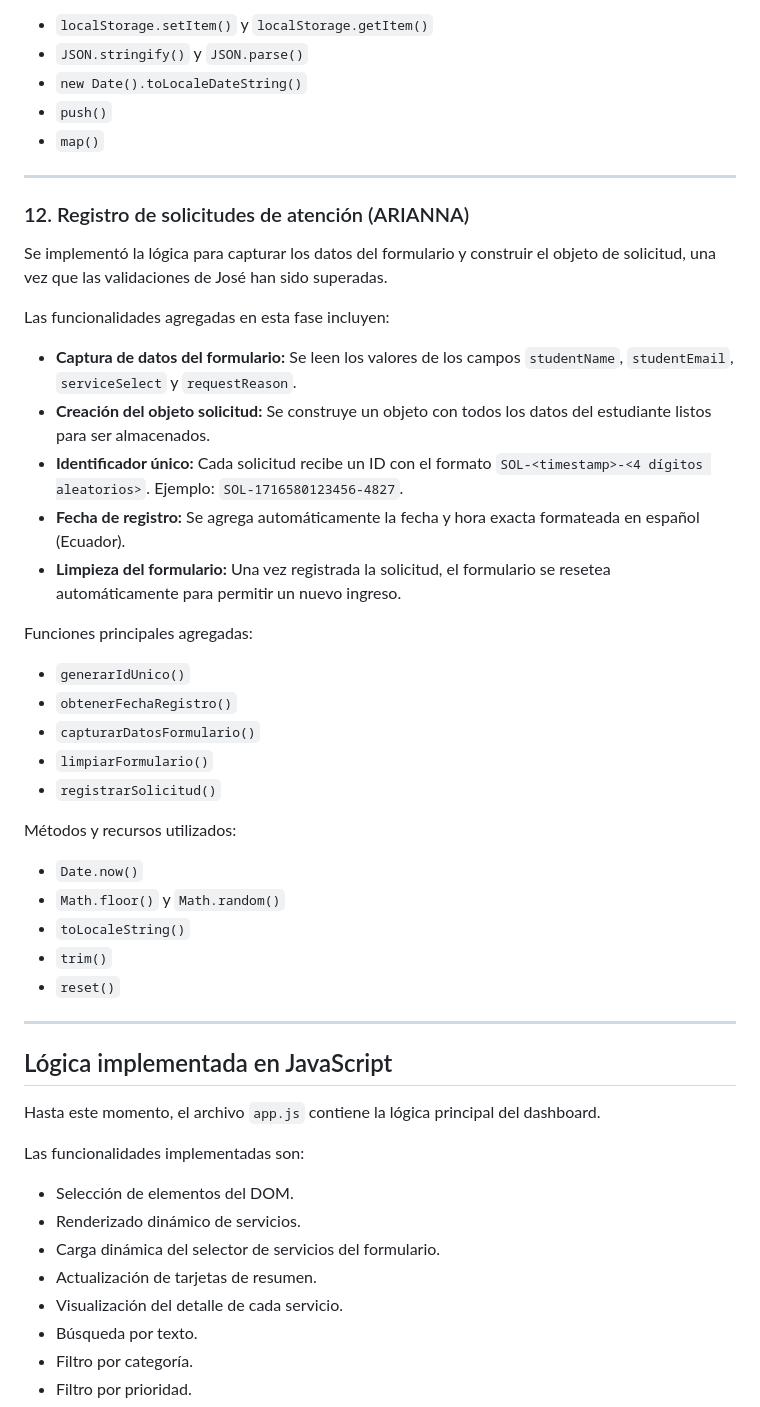
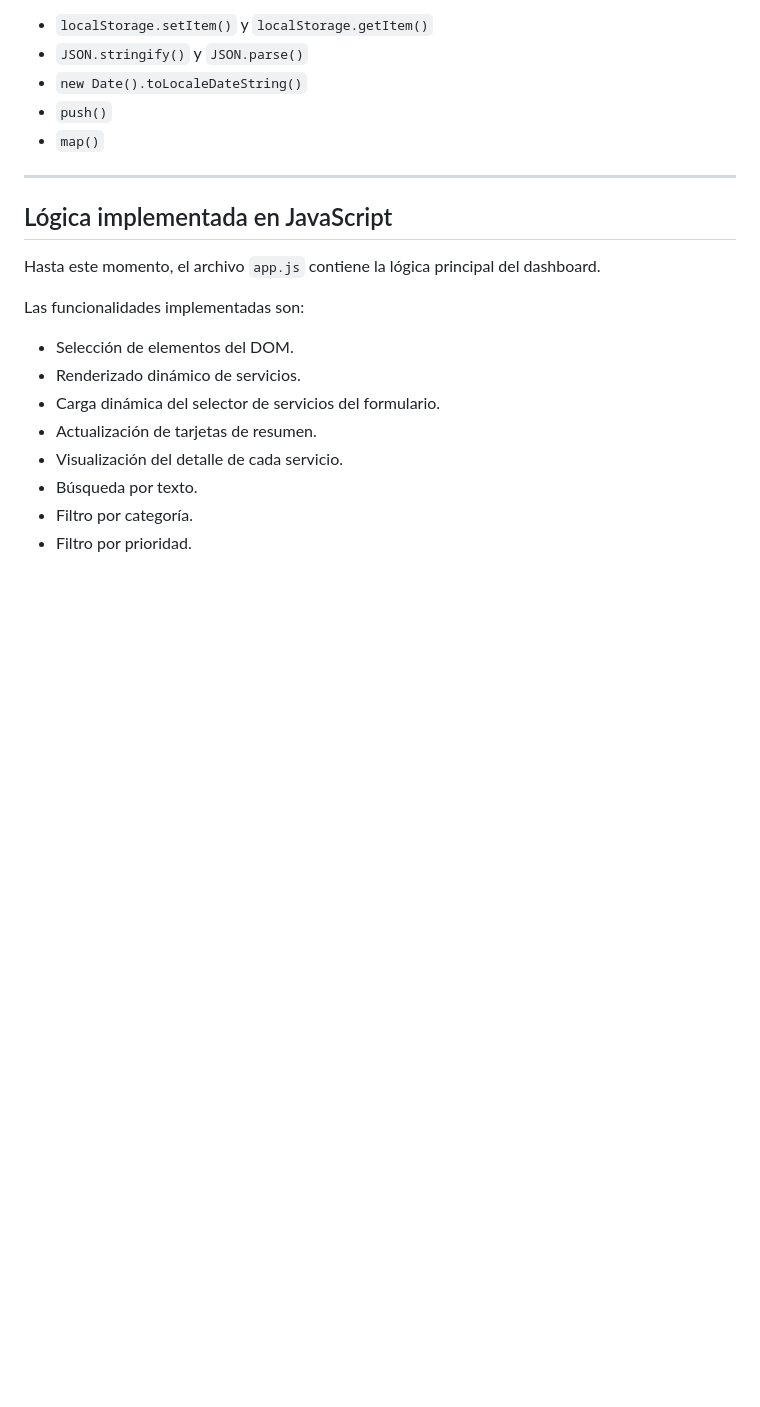
Before and after one commit to ceceeeDev/bienestar-estudiantil-dashboard, a Markdown page: README.md, the part around the change. Rendered like a GitHub page; blank space fills up the shorter version.

Commit message:
Restaurar version anterior del README

```diff
--- a/README.md
+++ b/README.md
@@ -320,36 +320,6 @@ Métodos y recursos utilizados en esta etapa:
 
 ---
 
-### 12. Registro de solicitudes de atención (ARIANNA)
-
-Se implementó la lógica para capturar los datos del formulario y construir el objeto de solicitud, una vez que las validaciones de José han sido superadas.
-
-Las funcionalidades agregadas en esta fase incluyen:
-
-- **Captura de datos del formulario:** Se leen los valores de los campos `studentName`, `studentEmail`, `serviceSelect` y `requestReason`.
-- **Creación del objeto solicitud:** Se construye un objeto con todos los datos del estudiante listos para ser almacenados.
-- **Identificador único:** Cada solicitud recibe un ID con el formato `SOL-<timestamp>-<4 dígitos aleatorios>`. Ejemplo: `SOL-1716580123456-4827`.
-- **Fecha de registro:** Se agrega automáticamente la fecha y hora exacta formateada en español (Ecuador).
-- **Limpieza del formulario:** Una vez registrada la solicitud, el formulario se resetea automáticamente para permitir un nuevo ingreso.
-
-Funciones principales agregadas:
-
-- `generarIdUnico()`
-- `obtenerFechaRegistro()`
-- `capturarDatosFormulario()`
-- `limpiarFormulario()`
-- `registrarSolicitud()`
-
-Métodos y recursos utilizados:
-
-- `Date.now()`
-- `Math.floor()` y `Math.random()`
-- `toLocaleString()`
-- `trim()`
-- `reset()`
-
----
-
 ## Lógica implementada en JavaScript
 
 Hasta este momento, el archivo `app.js` contiene la lógica principal del dashboard.
```
